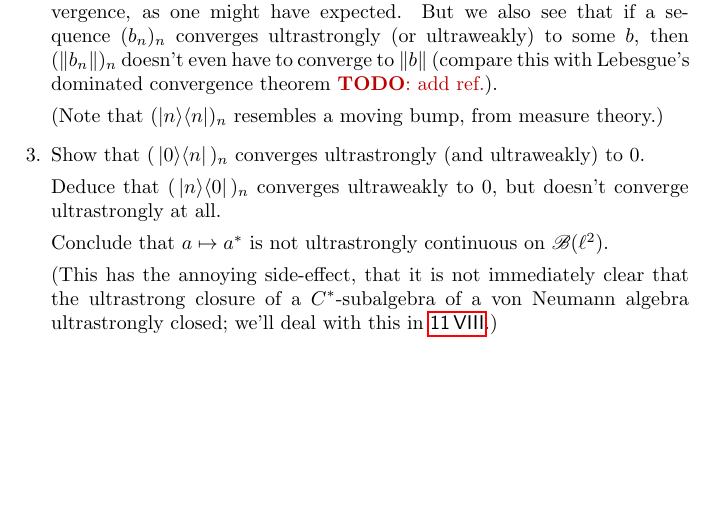
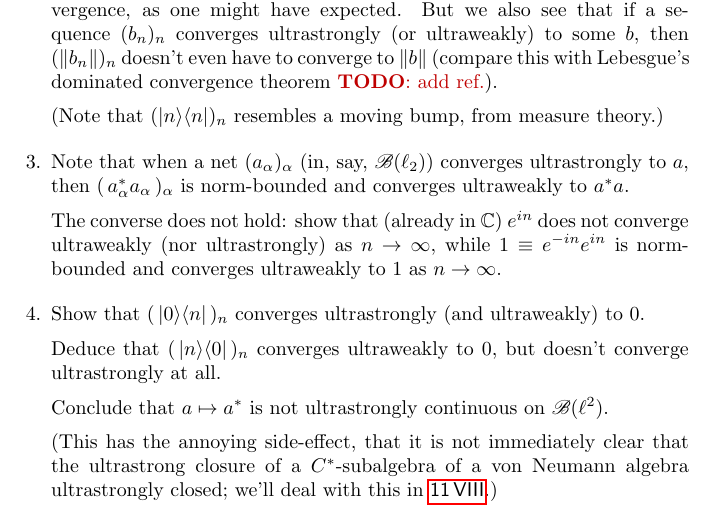
Before and after one commit to westerbaan/theses, a LaTeX document (vn.tex): part of page 2 of 29, cut so that both start at the same text, the shorter picture padded with empty space. Compiled offline with pdfLaTeX.

Commit message:
adds counterexample

```diff
--- a/vn.tex
+++ b/vn.tex
@@ -112,6 +112,22 @@ then $(\|b_n\|)_n$ doesn't even have to converge to~$\|b\|$
 theorem \TODO{add ref.}).
 
 (Note that~$(\ketbra{n}{n})_n$ resembles a moving bump, from measure theory.)
+\item
+Note that when a net $(a_\alpha)_\alpha$
+(in, say, $\scrB(\ell_2)$)
+converges ultrastrongly to~$a$,
+then $(\,a_\alpha^*a_\alpha\,)_\alpha$
+is norm-bounded and
+converges ultraweakly to~$a^*a$.
+
+The converse does not hold:
+show that (already in~$\C$)
+$e^{in}$
+does not converge ultraweakly
+(nor ultrastrongly) as $n\to \infty$,
+while $1\equiv e^{-in} e^{in}$
+is norm-bounded and
+converges ultraweakly to~$1$ as~$n\to\infty$.
 \item
 Show that~$(\,\ketbra{0}{n}\,)_n$ converges ultrastrongly
 (and ultraweakly) to~$0$.
```
